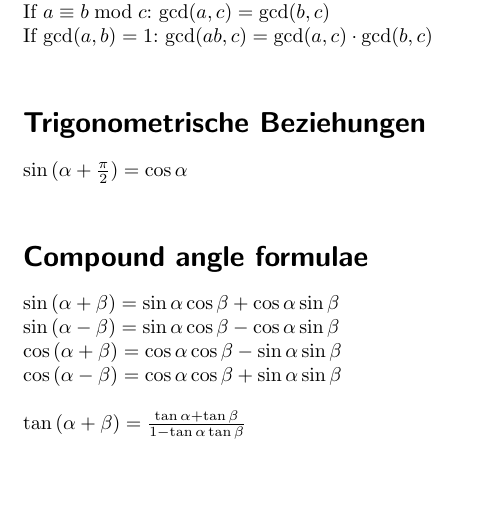
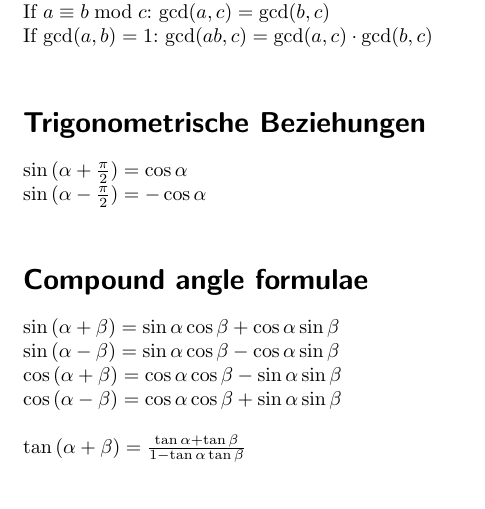
Before and after one commit to aelfimow/math-formularium, a LaTeX document (src/formularium.tex): part of page 2 of 5, cut so that both start at the same text. Compiled offline with pdfLaTeX.

Commit message:
Trigonometrische Beziehungen

```diff
--- a/src/formularium.tex
+++ b/src/formularium.tex
@@ -74,6 +74,7 @@ If $\gcd(a, b) = 1$: $\gcd(ab, c) = \gcd(a, c)\cdot\gcd(b, c)$\\
 
 \section*{Trigonometrische Beziehungen}
 $\sin{(\alpha + \frac{\pi}{2})} = \cos{\alpha}$\\
+$\sin{(\alpha - \frac{\pi}{2})} = -\cos{\alpha}$\\
 
 \section*{Compound angle formulae}
 $\sin{(\alpha + \beta)} = \sin{\alpha}\cos{\beta} + \cos{\alpha}\sin{\beta}$\\
```
